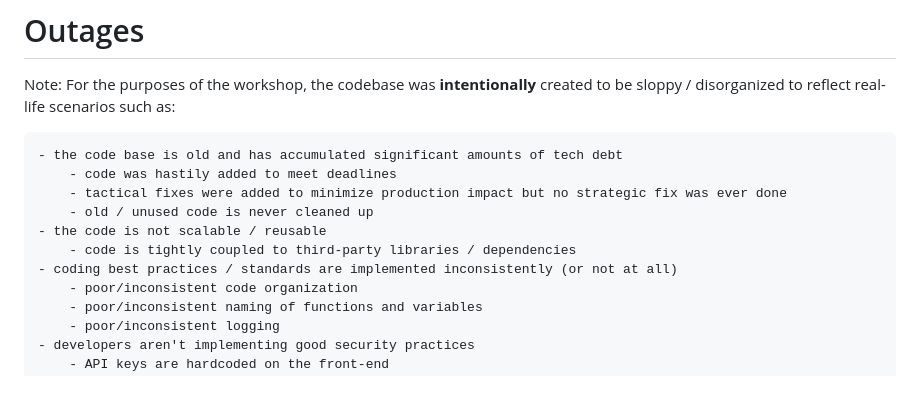
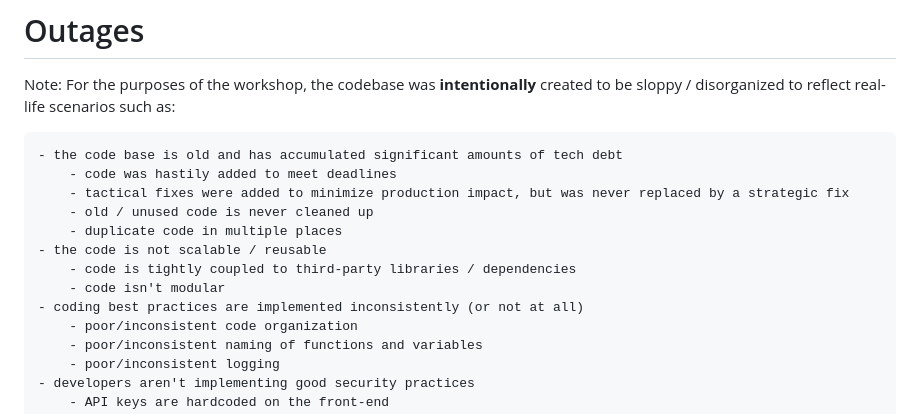
Before and after one commit to bluemelodia/Outages, a Markdown page: README.md, the part around the change. GitHub-like rendering; blank space fills up the shorter version.

Commit message:
docs: give more examples of tech debt/codebase issues.

```diff
--- a/README.md
+++ b/README.md
@@ -4,11 +4,13 @@ Note: For the purposes of the workshop, the codebase was <b>intentionally</b> cr
 
     - the code base is old and has accumulated significant amounts of tech debt
     	- code was hastily added to meet deadlines
-    	- tactical fixes were added to minimize production impact but no strategic fix was ever done
+    	- tactical fixes were added to minimize production impact, but was never replaced by a strategic fix
     	- old / unused code is never cleaned up
+    	- duplicate code in multiple places
     - the code is not scalable / reusable
     	- code is tightly coupled to third-party libraries / dependencies
-    - coding best practices / standards are implemented inconsistently (or not at all)
+    	- code isn't modular
+    - coding best practices are implemented inconsistently (or not at all)
     	- poor/inconsistent code organization
     	- poor/inconsistent naming of functions and variables
     	- poor/inconsistent logging
```
